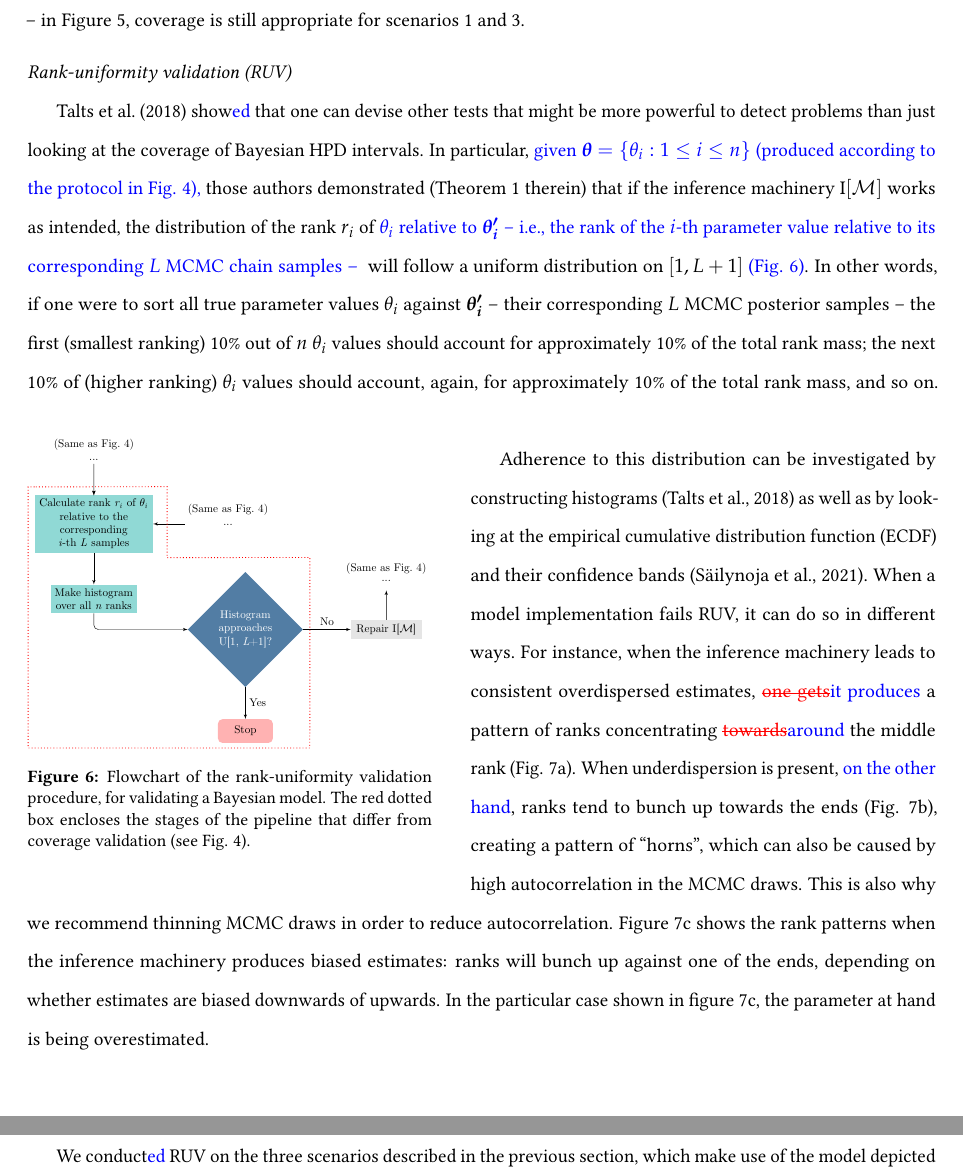
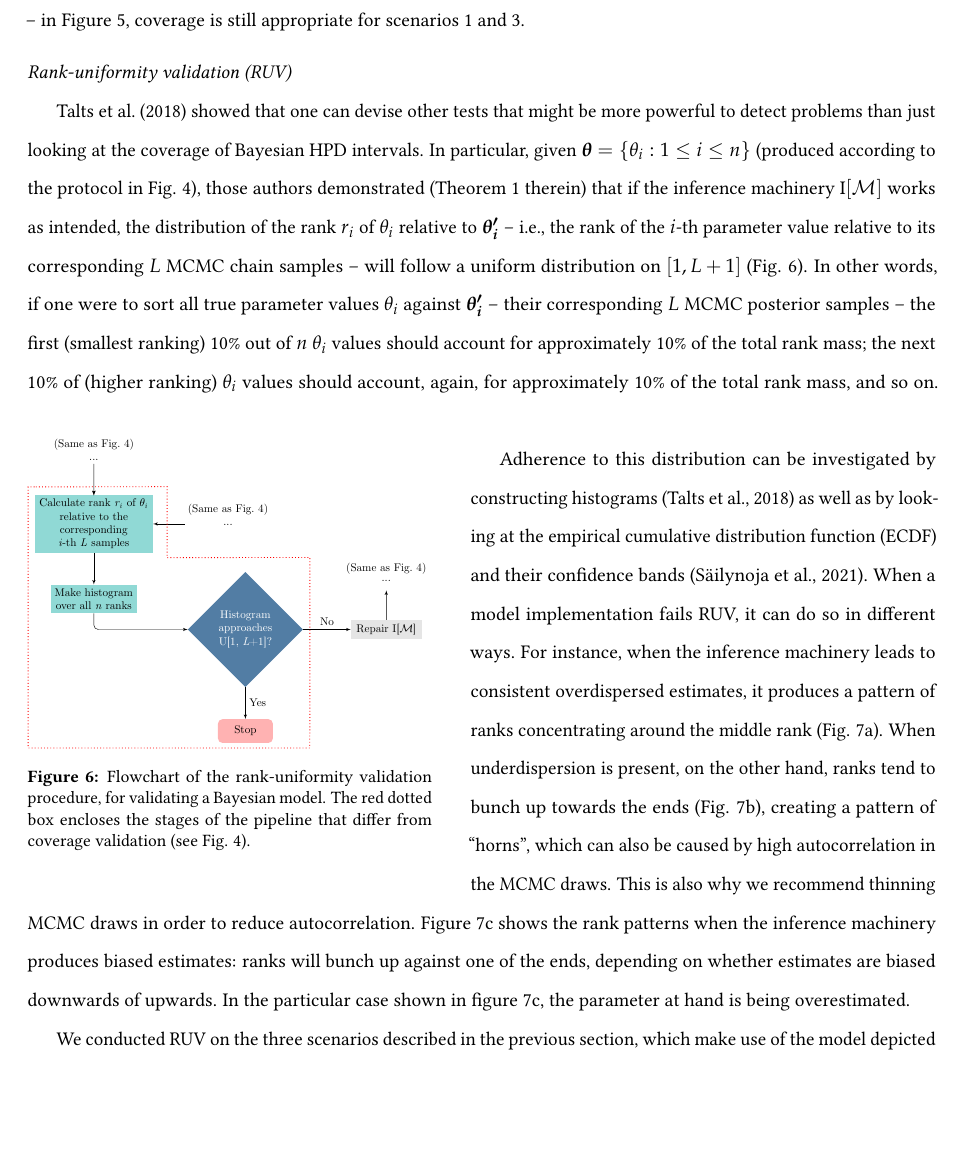
Before and after one commit to rbouckaert/DeveloperManual, a LaTeX paper (manuscript/method_validation_ms.tex): two parts of pages 13 and 15 of 24 before the commit and part of page 13 of 24 after it, the two joined at a grey line, cut so that both start at the same text, the shorter picture padded with empty space. Compiled offline with pdfLaTeX.

Commit message:
removing blue text because it looks good

```diff
--- a/manuscript/method_validation_ms.tex
+++ b/manuscript/method_validation_ms.tex
@@ -100,7 +100,7 @@
   Both goals are difficult to achieve, among other reasons, because of a still embrionic literature on good statistical software development.
   This manuscript aims to fill this gap.
   Here, we describe and illustrate good practices for assessing the correctness of a model implementation, with an emphasis on Bayesian methods.
-  \textcolor{blue}{We also introduce a suite of methods for automating validation protocols.}
+  We also introduce a suite of methods for automating validation protocols.
   It is our hope that the guidelines presented here help sharpen the focus of discussions on (as well as elevate) expected standards of statistical software for biology.
 \end{abstract}
 \centering [Probabilistic models, Bayesian models, model validation, coverage]
@@ -699,17 +698,15 @@ We conclude this section by noting that unidentifiability should not be taken as
 
 \noindent \emph{Rank-uniformity validation (RUV)}
 
-\cite{Talts2018} show\textcolor{blue}{ed} that one can devise other tests that might be more powerful to detect problems than just looking at the coverage of Bayesian HPD intervals.
-In particular, \textcolor{blue}{given $\boldsymbol{\theta} =
+\cite{Talts2018} showed that one can devise other tests that might be more powerful to detect problems than just looking at the coverage of Bayesian HPD intervals.
+In particular, given $\boldsymbol{\theta} =
   \{\theta_i : 1 \leq i \leq n\}$ (produced according to the protocol
-  in Fig. \ref{fig:flowchart}),} those authors demonstrated (Theorem 1
-therein) that if the inference machinery $\text{I}[\mathcal{M}]$ works
-as intended, the distribution of the rank $r_i$ of
-\textcolor{blue}{$\theta_i$ relative to $\boldsymbol{\theta_i'}$ --
-  i.e., the rank of the $i$-th parameter value relative to its
-  corresponding $L$ MCMC chain samples -- }
+  in Fig. \ref{fig:flowchart}), those authors demonstrated (Theorem 1
+therein) that if the inference machinery $\text{I}[\mathcal{M}]$ works as intended, the distribution of the rank $r_i$ of
+$\theta_i$ relative to $\boldsymbol{\theta_i'}$ --
+  i.e., the rank of the $i$-th parameter value relative to its corresponding $L$ MCMC chain samples --
 % $\boldsymbol{\theta_i'} = \{\theta_i^j: 1 \leq j \leq L\}$)
- will follow a uniform distribution on $[1, L + 1]$ \textcolor{blue}{(Fig. \ref{fig:sbcflowchart})}.
+ will follow a uniform distribution on $[1, L + 1]$ (Fig. \ref{fig:sbcflowchart}).
 In other words, if one were to sort all true parameter values $\theta_i$ against $\boldsymbol{\theta_i'}$ -- their corresponding $L$ MCMC posterior samples -- the first (smallest ranking) 10\% out of $n$ $\theta_i$ values should account for approximately 10\% of the total rank mass; the next 10\% of (higher ranking) $\theta_i$ values should account, again, for approximately 10\% of the total rank mass, and so on.
 \begin{wrapfigure}{l}{7.35cm}
   \includegraphics[width=7.25cm]{../figures/flowchart_sbc.pdf}
@@ -721,8 +718,8 @@ In other words, if one were to sort all true parameter values $\theta_i$ against
 
 Adherence to this distribution can be investigated by constructing histograms \citep{Talts2018} as well as by looking at the empirical cumulative distribution function (ECDF) and their confidence bands \citep{Sailynoja2021}.
 When a model implementation fails RUV, it can do so in different ways.
-For instance, when the inference machinery leads to consistent overdispersed estimates, \textcolor{red}{\st{one gets}}\textcolor{blue}{it produces} a pattern of ranks concentrating \textcolor{red}{\st{towards}}\textcolor{blue}{around} the middle rank (Fig. \ref{fig:ruv_conceptual}a).
-When underdispersion is present, \textcolor{blue}{on the other hand}, ranks tend to bunch up towards the ends (Fig. \ref{fig:ruv_conceptual}b), creating a pattern of ``horns'', which can also be caused by high autocorrelation in the MCMC draws.
+For instance, when the inference machinery leads to consistent overdispersed estimates, it produces a pattern of ranks concentrating around the middle rank (Fig. \ref{fig:ruv_conceptual}a).
+When underdispersion is present, on the other hand, ranks tend to bunch up towards the ends (Fig. \ref{fig:ruv_conceptual}b), creating a pattern of ``horns'', which can also be caused by high autocorrelation in the MCMC draws.
 This is also why we recommend thinning MCMC draws in order to reduce autocorrelation.
 Figure \ref{fig:ruv_conceptual}c shows the rank patterns when the inference machinery produces biased estimates: ranks will bunch up against one of the ends, depending on whether estimates are biased downwards of upwards.
 In the particular case shown in figure \ref{fig:ruv_conceptual}c, the parameter at hand is being overestimated.
```
Also changed, not shown: manuscript/method_validation_ms.tex (29 more changed lines).
